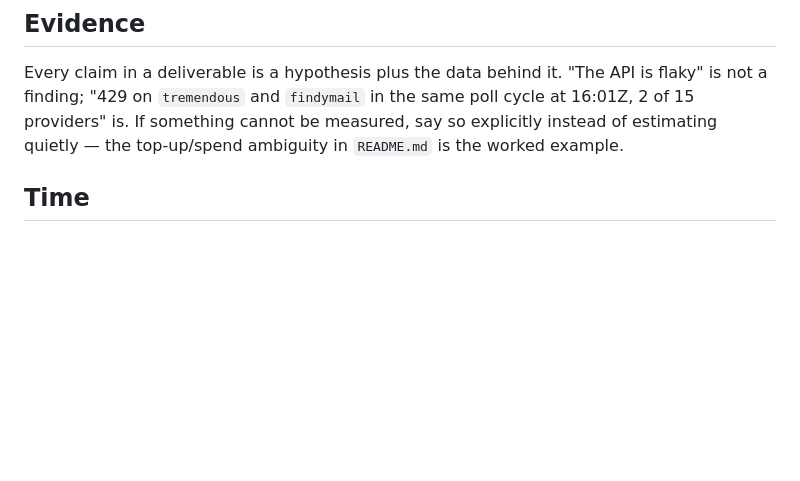
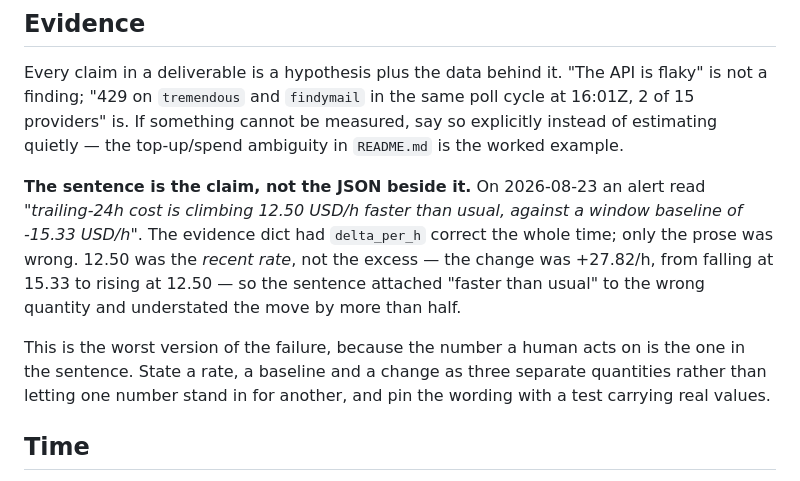
Before and after one commit to rldyourmnd/explee-ai-dev-test, a Markdown page: AGENTS.md, the part around the change. GitHub-like rendering; blank space fills up the shorter version.

Commit message:
Record that the sentence is the claim, not the JSON beside it
Task 1 found an alert whose prose misstated its own headline number while the
evidence dict was correct throughout. It read "climbing 12.50 USD/h faster than
usual" when 12.50 was the recent rate, not the excess: the change was +27.82/h,
from falling at 15.33 to rising at 12.50. The sentence attached "faster than
usual" to the wrong quantity and understated the move by more than half.

That is the worst shape this failure takes, because the number a human acts on
is the one in the sentence and not the one in the JSON. Rate, baseline and
change are three quantities and must be stated as three.

Claude-Session: https://claude.ai/code/session_01DyU4PuiRYep9BQqAwJnxA8

```diff
--- a/AGENTS.md
+++ b/AGENTS.md
@@ -180,6 +180,19 @@ poll cycle at 16:01Z, 2 of 15 providers" is. If something cannot be measured,
 say so explicitly instead of estimating quietly — the top-up/spend ambiguity in
 `README.md` is the worked example.
 
+**The sentence is the claim, not the JSON beside it.** On 2026-08-23 an alert
+read *"trailing-24h cost is climbing 12.50 USD/h faster than usual, against a
+window baseline of -15.33 USD/h"*. The evidence dict had `delta_per_h` correct
+the whole time; only the prose was wrong. 12.50 was the *recent rate*, not the
+excess — the change was +27.82/h, from falling at 15.33 to rising at 12.50 — so
+the sentence attached "faster than usual" to the wrong quantity and understated
+the move by more than half.
+
+This is the worst version of the failure, because the number a human acts on is
+the one in the sentence. State a rate, a baseline and a change as three separate
+quantities rather than letting one number stand in for another, and pin the
+wording with a test carrying real values.
+
 ## Time
 
 All timestamps are timezone-aware. This machine is UTC+5 (Asia/Almaty) and the
```
